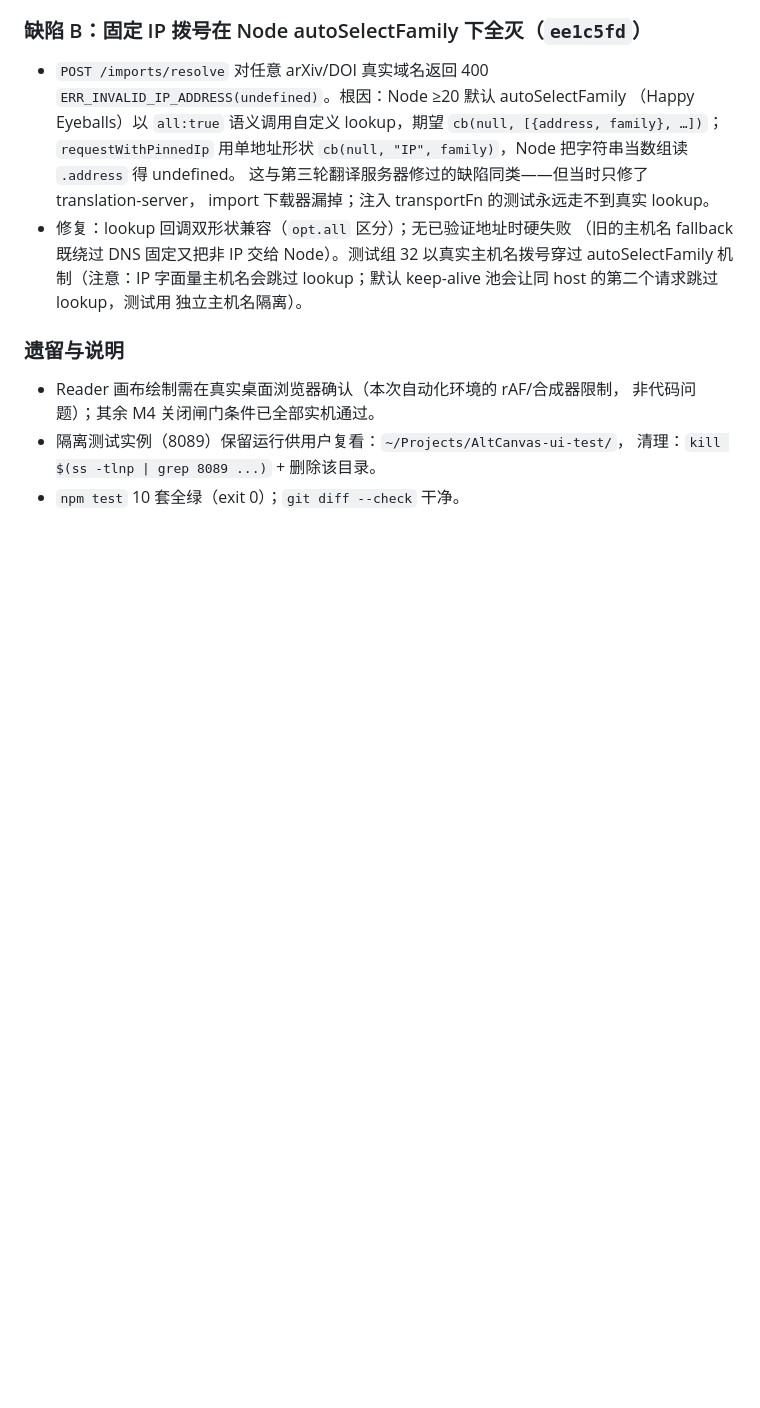
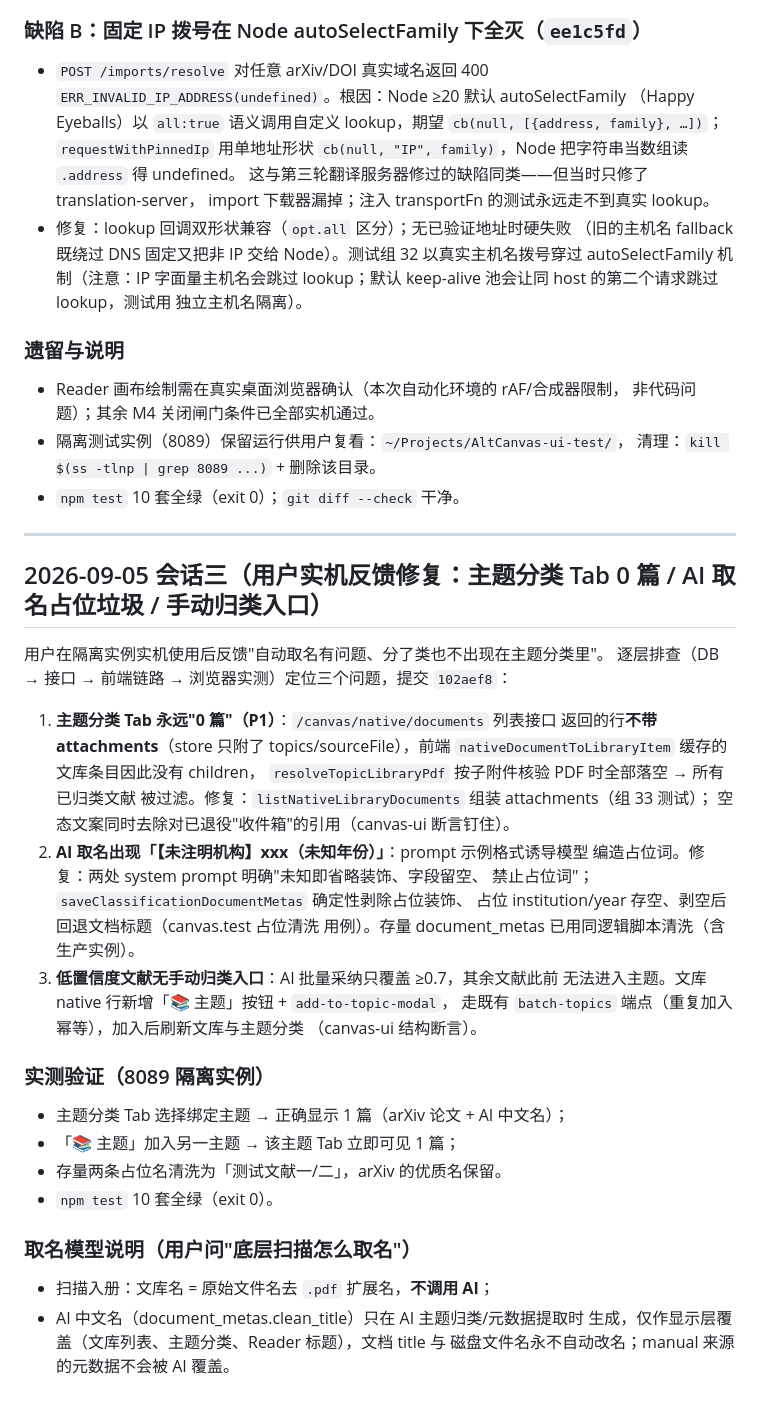
Before and after one commit to sadgen/AltCanvas, a Markdown page: docs/handoff.md, the part around the change. GitHub-like rendering; blank space fills up the shorter version.

Commit message:
docs: record user-feedback fixes (topic tab filter, AI naming placeholders, manual topic binding)

```diff
--- a/docs/handoff.md
+++ b/docs/handoff.md
@@ -2060,3 +2060,40 @@ M4 维持 CONDITIONAL PASS——按审计结论，本项补完后进入最后人
 - 隔离测试实例（8089）保留运行供用户复看：`~/Projects/AltCanvas-ui-test/`，
   清理：`kill $(ss -tlnp | grep 8089 ...)` + 删除该目录。
 - `npm test` 10 套全绿（exit 0）；`git diff --check` 干净。
+
+---
+
+## 2026-09-05 会话三（用户实机反馈修复：主题分类 Tab 0 篇 / AI 取名占位垃圾 / 手动归类入口）
+
+用户在隔离实例实机使用后反馈"自动取名有问题、分了类也不出现在主题分类里"。
+逐层排查（DB → 接口 → 前端链路 → 浏览器实测）定位三个问题，提交 `102aef8`：
+
+1. **主题分类 Tab 永远"0 篇"（P1）**：`/canvas/native/documents` 列表接口
+   返回的行**不带 attachments**（store 只附了 topics/sourceFile），前端
+   `nativeDocumentToLibraryItem` 缓存的文库条目因此没有 children，
+   `resolveTopicLibraryPdf` 按子附件核验 PDF 时全部落空 → 所有已归类文献
+   被过滤。修复：`listNativeLibraryDocuments` 组装 attachments（组 33 测试）；
+   空态文案同时去除对已退役"收件箱"的引用（canvas-ui 断言钉住）。
+2. **AI 取名出现「【未注明机构】xxx（未知年份）」**：prompt 示例格式诱导模型
+   编造占位词。修复：两处 system prompt 明确"未知即省略装饰、字段留空、
+   禁止占位词"；`saveClassificationDocumentMetas` 确定性剥除占位装饰、
+   占位 institution/year 存空、剥空后回退文档标题（canvas.test 占位清洗
+   用例）。存量 document_metas 已用同逻辑脚本清洗（含生产实例）。
+3. **低置信度文献无手动归类入口**：AI 批量采纳只覆盖 ≥0.7，其余文献此前
+   无法进入主题。文库 native 行新增「📚 主题」按钮 + `add-to-topic-modal`，
+   走既有 `batch-topics` 端点（重复加入幂等），加入后刷新文库与主题分类
+   （canvas-ui 结构断言）。
+
+### 实测验证（8089 隔离实例）
+
+- 主题分类 Tab 选择绑定主题 → 正确显示 1 篇（arXiv 论文 + AI 中文名）；
+- 「📚 主题」加入另一主题 → 该主题 Tab 立即可见 1 篇；
+- 存量两条占位名清洗为「测试文献一/二」，arXiv 的优质名保留。
+- `npm test` 10 套全绿（exit 0）。
+
+### 取名模型说明（用户问"底层扫描怎么取名"）
+
+- 扫描入册：文库名 = 原始文件名去 `.pdf` 扩展名，**不调用 AI**；
+- AI 中文名（document_metas.clean_title）只在 AI 主题归类/元数据提取时
+  生成，仅作显示层覆盖（文库列表、主题分类、Reader 标题），文档 title 与
+  磁盘文件名永不自动改名；manual 来源的元数据不会被 AI 覆盖。
```
